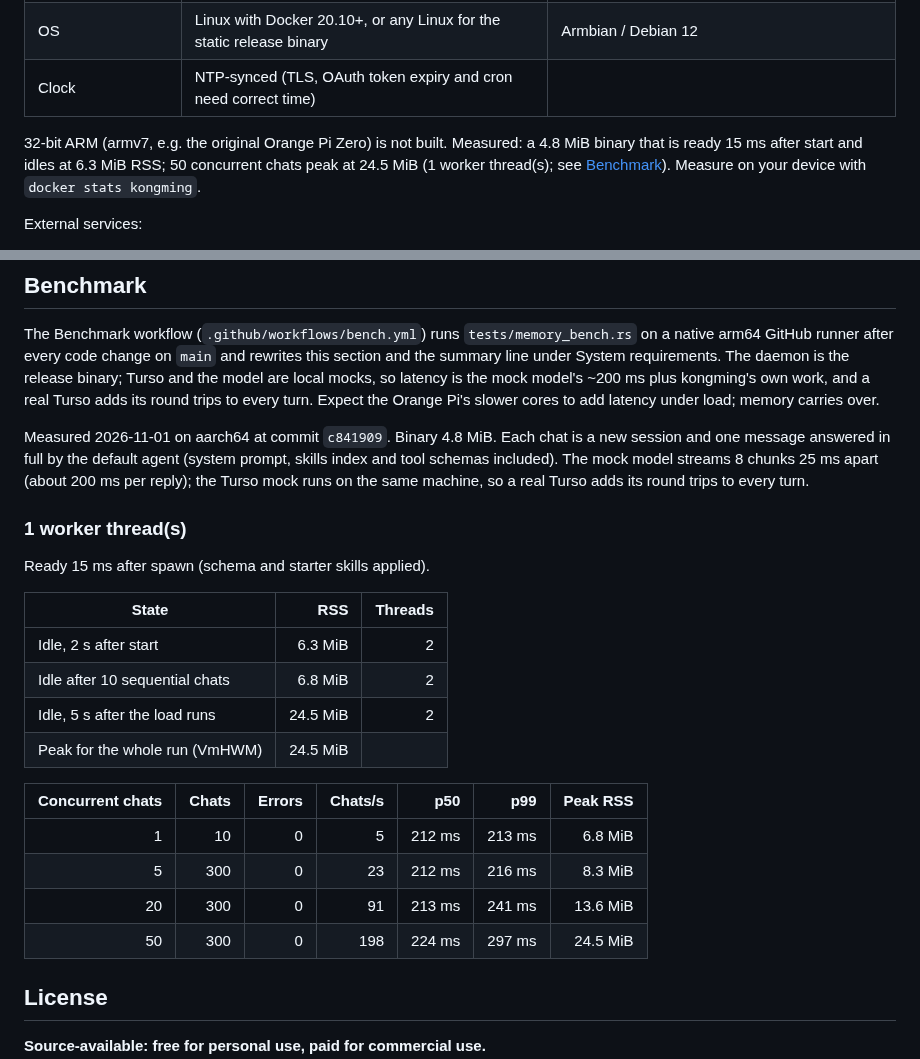
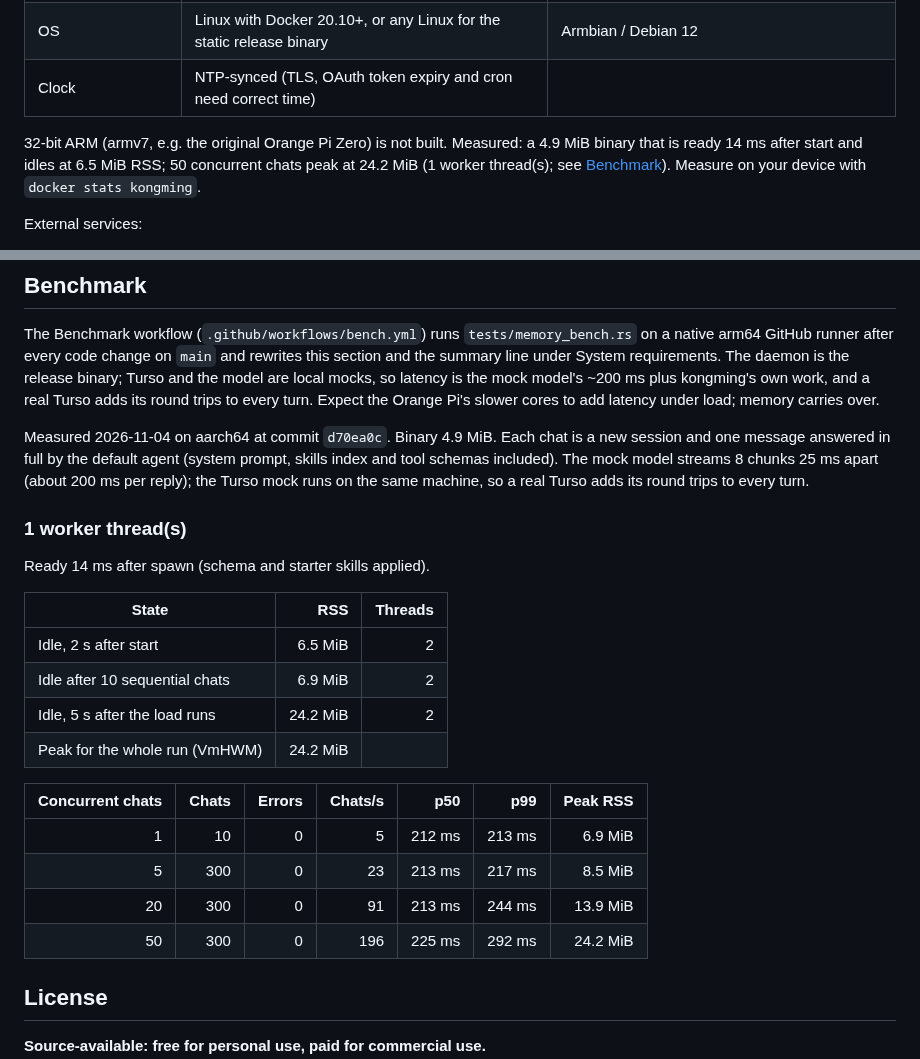
Before and after one commit to sudtanj/kongming, a Markdown page: README.md, 2 parts joined by grey strips. Rendered like a GitHub page.

Commit message:
docs: benchmark numbers for d70ea0c

```diff
--- a/README.md
+++ b/README.md
@@ -46,7 +46,7 @@ kongming runs no model locally; it is a small HTTP client and server, so the dev
 | OS | Linux with Docker 20.10+, or any Linux for the static release binary | Armbian / Debian 12 |
 | Clock | NTP-synced (TLS, OAuth token expiry and cron need correct time) | |
 
-32-bit ARM (armv7, e.g. the original Orange Pi Zero) is not built. <!-- bench:summary -->Measured: a 4.8 MiB binary that is ready 15 ms after start and idles at 6.3 MiB RSS; 50 concurrent chats peak at 24.5 MiB (1 worker thread(s); see [Benchmark](#benchmark)).<!-- /bench:summary --> Measure on your device with `docker stats kongming`.
+32-bit ARM (armv7, e.g. the original Orange Pi Zero) is not built. <!-- bench:summary -->Measured: a 4.9 MiB binary that is ready 14 ms after start and idles at 6.5 MiB RSS; 50 concurrent chats peak at 24.2 MiB (1 worker thread(s); see [Benchmark](#benchmark)).<!-- /bench:summary --> Measure on your device with `docker stats kongming`.
 
 External services:
 
@@ -140,25 +140,25 @@ work, and a real Turso adds its round trips to every turn. Expect the Orange Pi'
 cores to add latency under load; memory carries over.
 
 <!-- bench:report -->
-Measured 2026-11-01 on aarch64 at commit `c841909`. Binary 4.8 MiB. Each chat is a new session and one message answered in full by the default agent (system prompt, skills index and tool schemas included). The mock model streams 8 chunks 25 ms apart (about 200 ms per reply); the Turso mock runs on the same machine, so a real Turso adds its round trips to every turn.
+Measured 2026-11-04 on aarch64 at commit `d70ea0c`. Binary 4.9 MiB. Each chat is a new session and one message answered in full by the default agent (system prompt, skills index and tool schemas included). The mock model streams 8 chunks 25 ms apart (about 200 ms per reply); the Turso mock runs on the same machine, so a real Turso adds its round trips to every turn.
 
 ### 1 worker thread(s)
 
-Ready 15 ms after spawn (schema and starter skills applied).
+Ready 14 ms after spawn (schema and starter skills applied).
 
 | State | RSS | Threads |
 |---|---:|---:|
-| Idle, 2 s after start | 6.3 MiB | 2 |
-| Idle after 10 sequential chats | 6.8 MiB | 2 |
-| Idle, 5 s after the load runs | 24.5 MiB | 2 |
-| Peak for the whole run (VmHWM) | 24.5 MiB | |
+| Idle, 2 s after start | 6.5 MiB | 2 |
+| Idle after 10 sequential chats | 6.9 MiB | 2 |
+| Idle, 5 s after the load runs | 24.2 MiB | 2 |
+| Peak for the whole run (VmHWM) | 24.2 MiB | |
 
 | Concurrent chats | Chats | Errors | Chats/s | p50 | p99 | Peak RSS |
 |---:|---:|---:|---:|---:|---:|---:|
-| 1 | 10 | 0 | 5 | 212 ms | 213 ms | 6.8 MiB |
-| 5 | 300 | 0 | 23 | 212 ms | 216 ms | 8.3 MiB |
-| 20 | 300 | 0 | 91 | 213 ms | 241 ms | 13.6 MiB |
-| 50 | 300 | 0 | 198 | 224 ms | 297 ms | 24.5 MiB |
+| 1 | 10 | 0 | 5 | 212 ms | 213 ms | 6.9 MiB |
+| 5 | 300 | 0 | 23 | 213 ms | 217 ms | 8.5 MiB |
+| 20 | 300 | 0 | 91 | 213 ms | 244 ms | 13.9 MiB |
+| 50 | 300 | 0 | 196 | 225 ms | 292 ms | 24.2 MiB |
 <!-- /bench:report -->
 
 ## License
```
